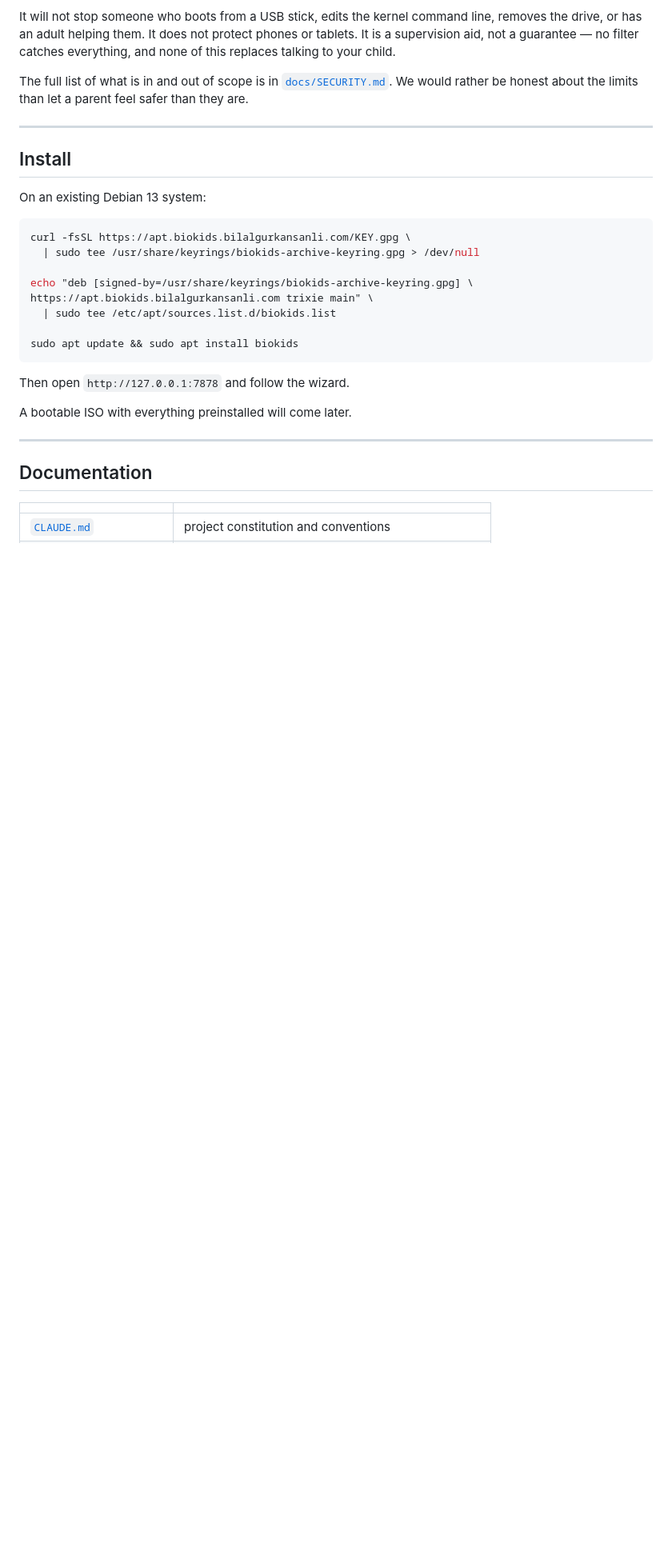
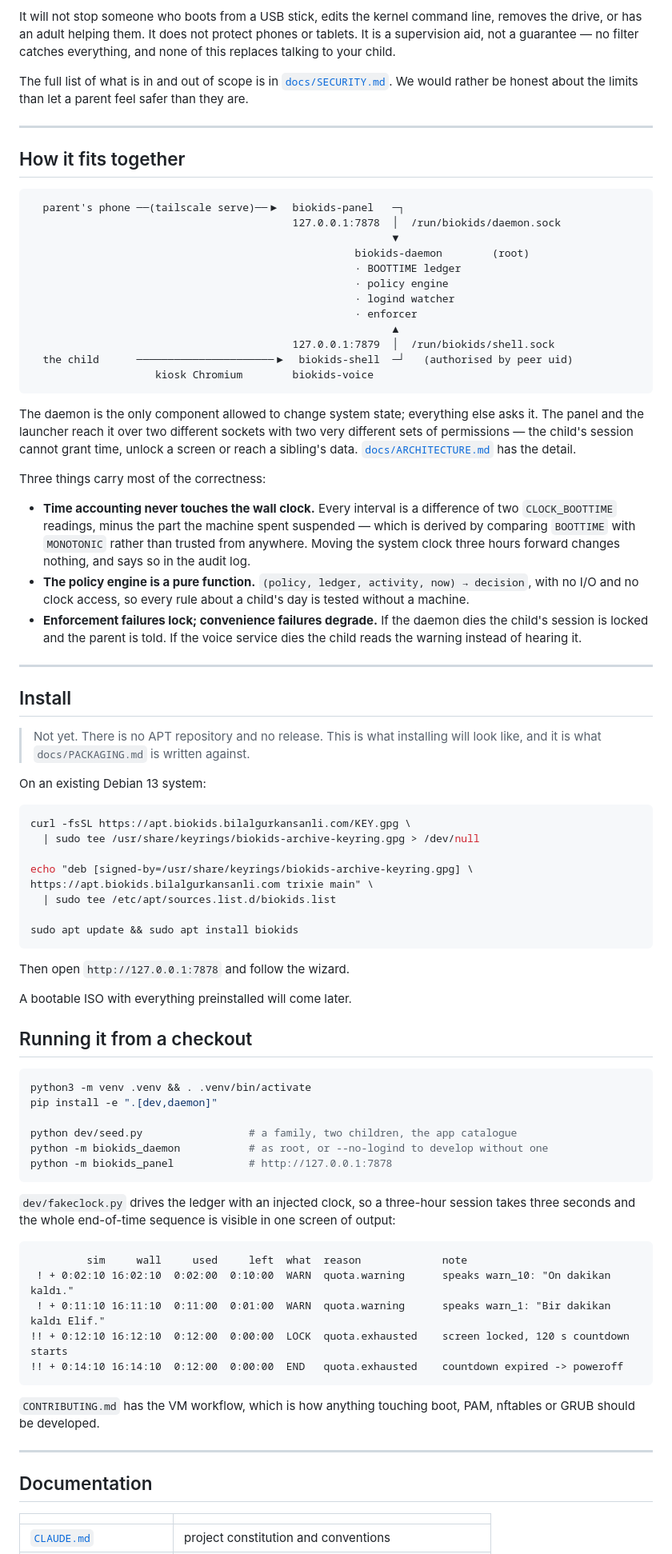
Before and after one commit to bilalgurkansanli/BioKids, a Markdown page: README.md, the part around one of its changes. Shown at 80% size. GitHub-like rendering; blank space fills up the shorter version.

````diff
--- a/README.md
+++ b/README.md
@@ -58,7 +81,49 @@ the limits than let a parent feel safer than they are.
 
 ---
 
+## How it fits together
+
+```
+  parent's phone ──(tailscale serve)──▶  biokids-panel   ─┐
+                                          127.0.0.1:7878  │  /run/biokids/daemon.sock
+                                                          ▼
+                                                    biokids-daemon        (root)
+                                                    · BOOTTIME ledger
+                                                    · policy engine
+                                                    · logind watcher
+                                                    · enforcer
+                                                          ▲
+                                          127.0.0.1:7879  │  /run/biokids/shell.sock
+  the child      ──────────────────────▶  biokids-shell  ─┘   (authorised by peer uid)
+                    kiosk Chromium        biokids-voice
+```
+
+The daemon is the only component allowed to change system state; everything else asks
+it. The panel and the launcher reach it over two different sockets with two very
+different sets of permissions — the child's session cannot grant time, unlock a screen
+or reach a sibling's data. [`docs/ARCHITECTURE.md`](docs/ARCHITECTURE.md) has the
+detail.
+
+Three things carry most of the correctness:
+
+- **Time accounting never touches the wall clock.** Every interval is a difference of
+  two `CLOCK_BOOTTIME` readings, minus the part the machine spent suspended — which is
+  derived by comparing `BOOTTIME` with `MONOTONIC` rather than trusted from anywhere.
+  Moving the system clock three hours forward changes nothing, and says so in the audit
+  log.
+- **The policy engine is a pure function.** `(policy, ledger, activity, now) → decision`,
+  with no I/O and no clock access, so every rule about a child's day is tested without a
+  machine.
+- **Enforcement failures lock; convenience failures degrade.** If the daemon dies the
+  child's session is locked and the parent is told. If the voice service dies the child
+  reads the warning instead of hearing it.
+
+---
+
 ## Install
+
+> Not yet. There is no APT repository and no release. This is what installing will look
+> like, and it is what `docs/PACKAGING.md` is written against.
 
 On an existing Debian 13 system:
 
@@ -76,6 +141,32 @@ sudo apt update && sudo apt install biokids
 Then open `http://127.0.0.1:7878` and follow the wizard.
 
 A bootable ISO with everything preinstalled will come later.
+
+## Running it from a checkout
+
+```bash
+python3 -m venv .venv && . .venv/bin/activate
+pip install -e ".[dev,daemon]"
+
+python dev/seed.py                 # a family, two children, the app catalogue
+python -m biokids_daemon           # as root, or --no-logind to develop without one
+python -m biokids_panel            # http://127.0.0.1:7878
+```
+
+`dev/fakeclock.py` drives the ledger with an injected clock, so a three-hour session
+takes three seconds and the whole end-of-time sequence is visible in one screen of
+output:
+
+```
+         sim     wall     used     left  what  reason             note
+ ! + 0:02:10 16:02:10  0:02:00  0:10:00  WARN  quota.warning      speaks warn_10: "On dakikan kaldı."
+ ! + 0:11:10 16:11:10  0:11:00  0:01:00  WARN  quota.warning      speaks warn_1: "Bir dakikan kaldı Elif."
+!! + 0:12:10 16:12:10  0:12:00  0:00:00  LOCK  quota.exhausted    screen locked, 120 s countdown starts
+!! + 0:14:10 16:14:10  0:12:00  0:00:00  END   quota.exhausted    countdown expired -> poweroff
+```
+
+`CONTRIBUTING.md` has the VM workflow, which is how anything touching boot, PAM,
+nftables or GRUB should be developed.
 
 ---
 
````
Also changed, not shown: other parts of README.md (+25 -2 lines), docs/ROADMAP.md (+23 -2 lines), assets/screenshots/panel-audit.png (added), assets/screenshots/panel-child-time.png (added), assets/screenshots/panel-today.png (added), 2 other files.
